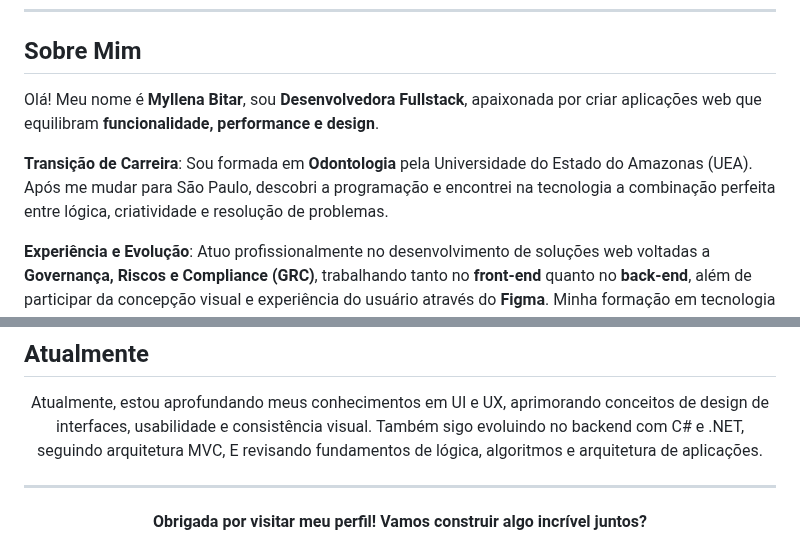
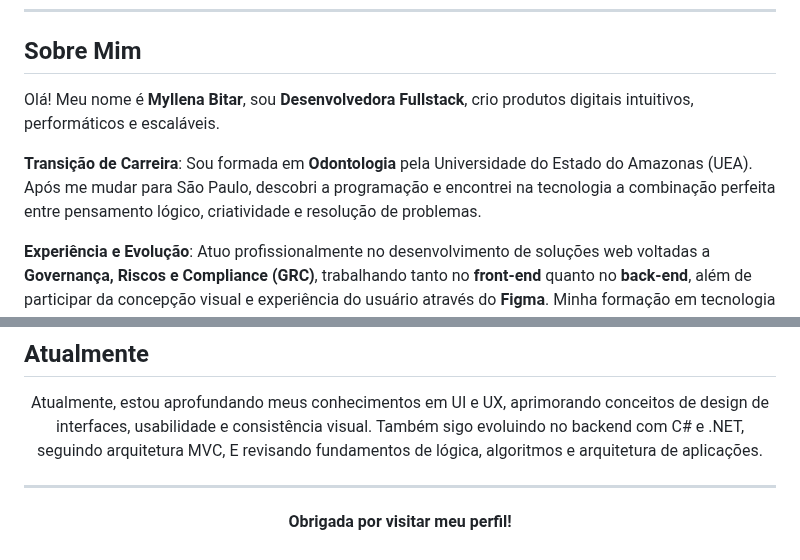
Before and after one commit to myllenabitar/myllenabitar, a Markdown page: README.md, 2 parts joined by grey strips. Drawn GitHub-style.

Commit message:
Revise README.md for improved personal description
Updated personal introduction and career transition details for clarity and impact.

```diff
--- a/README.md
+++ b/README.md
@@ -8,9 +8,9 @@ Criando soluções web que unem lógica, estética e experiência do usuário
 
 ## Sobre Mim
 
-Olá! Meu nome é **Myllena Bitar**, sou **Desenvolvedora Fullstack**, apaixonada por criar aplicações web que equilibram **funcionalidade, performance e design**.
+Olá! Meu nome é **Myllena Bitar**, sou **Desenvolvedora Fullstack**, crio produtos digitais intuitivos, performáticos e escaláveis.
 
- **Transição de Carreira**: Sou formada em **Odontologia** pela Universidade do Estado do Amazonas (UEA). Após me mudar para São Paulo, descobri a programação e encontrei na tecnologia a combinação perfeita entre lógica, criatividade e resolução de problemas.
+ **Transição de Carreira**: Sou formada em **Odontologia** pela Universidade do Estado do Amazonas (UEA). Após me mudar para São Paulo, descobri a programação e encontrei na tecnologia a combinação perfeita entre pensamento lógico, criatividade e resolução de problemas.
 
  **Experiência e Evolução**: Atuo profissionalmente no desenvolvimento de soluções web voltadas a **Governança, Riscos e Compliance (GRC)**, trabalhando tanto no **front-end** quanto no **back-end**, além de participar da concepção visual e experiência do usuário através do **Figma**. Minha formação em tecnologia inclui cursos pela **Origamid**, **Alura**, **Udemy** e **Programaria**, além de mentorias que contribuíram fortemente para minha evolução técnica.
 
@@ -62,4 +62,4 @@ Atualmente, estou aprofundando meus conhecimentos em UI e UX, aprimorando concei
 
 ---
 
-<h4 align="center">Obrigada por visitar meu perfil! Vamos construir algo incrível juntos? </h4>
+<h4 align="center">Obrigada por visitar meu perfil! </h4>
```
